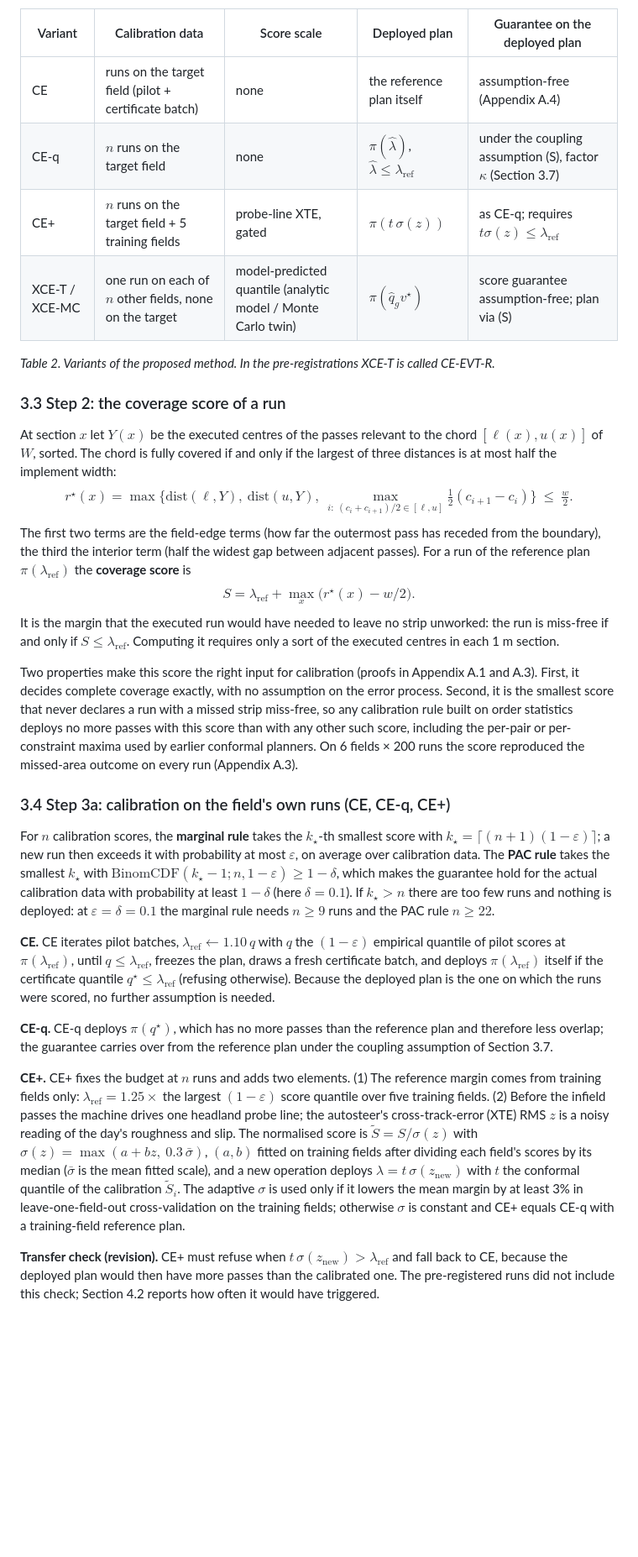
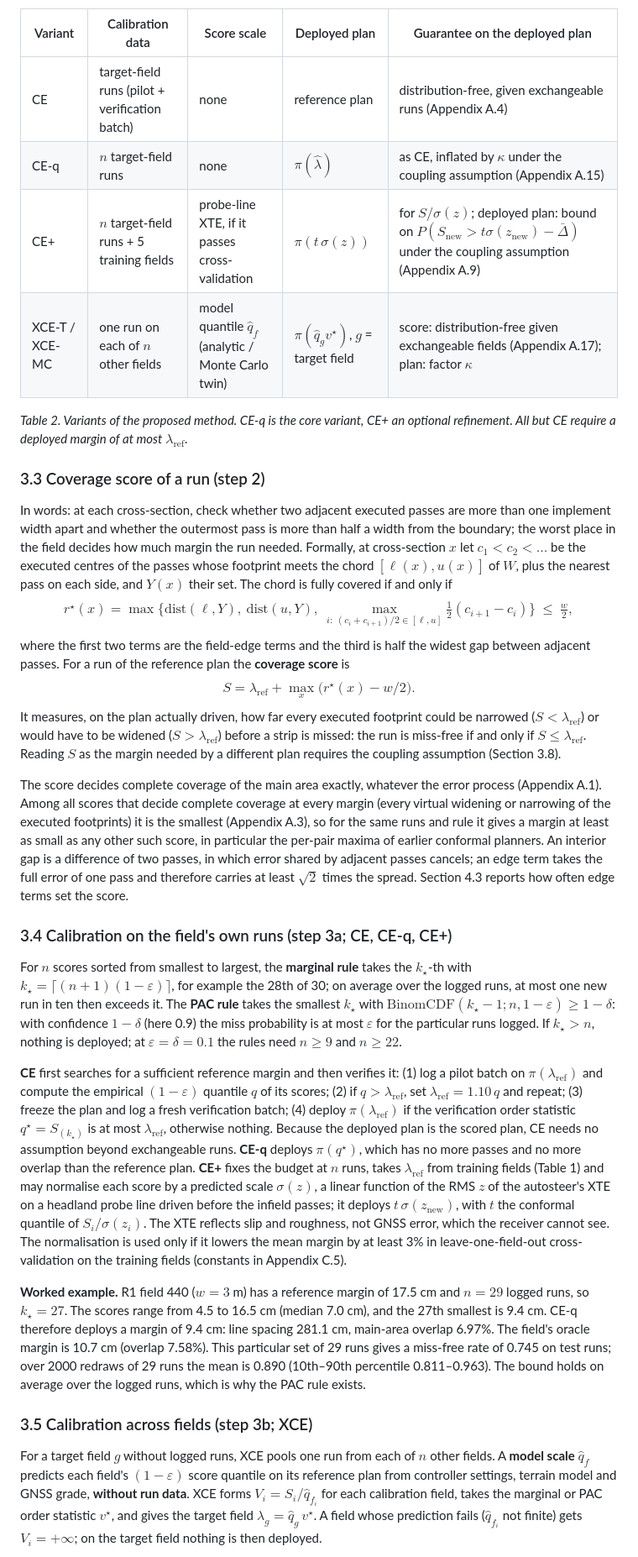
Before and after one commit to michaeln2026j-ops/11111, a Markdown page: docs/paper/manuscript.md, the part around one of its changes. Shown at 84% size. GitHub-like rendering; blank space fills up the shorter version.

```diff
--- a/docs/paper/manuscript.md
+++ b/docs/paper/manuscript.md
@@ -111,35 +135,35 @@ Table 2 lists the variants. They share steps 1, 2 and 4 and differ in where the
 | Variant | Calibration data | Score scale | Deployed plan | Guarantee on the deployed plan |
 |---|---|---|---|---|
-| CE | runs on the target field (pilot + certificate batch) | none | the reference plan itself | assumption-free (Appendix A.4) |
-| CE-q | $n$ runs on the target field | none | $\pi(\hat\lambda)$, $\hat\lambda\le\lambda_\mathrm{ref}$ | under the coupling assumption (S), factor $\kappa$ (Section 3.7) |
-| CE+ | $n$ runs on the target field + 5 training fields | probe-line XTE, gated | $\pi(t\,\sigma(z))$ | as CE-q; requires $t\sigma(z)\le\lambda_\mathrm{ref}$ |
-| XCE-T / XCE-MC | one run on each of $n$ other fields, none on the target | model-predicted quantile (analytic model / Monte Carlo twin) | $\pi(\hat q_g v^\star)$ | score guarantee assumption-free; plan via (S) |
+| CE | target-field runs (pilot + verification batch) | none | reference plan | distribution-free, given exchangeable runs (Appendix A.4) |
+| CE-q | $n$ target-field runs | none | $\pi(\hat\lambda)$ | as CE, inflated by $\kappa$ under the coupling assumption (Appendix A.15) |
+| CE+ | $n$ target-field runs + 5 training fields | probe-line XTE, if it passes cross-validation | $\pi(t\,\sigma(z))$ | for $S/\sigma(z)$; deployed plan: bound on $P(S_\mathrm{new}>t\sigma(z_\mathrm{new})-\bar\Delta)$ under the coupling assumption (Appendix A.9) |
+| XCE-T / XCE-MC | one run on each of $n$ other fields | model quantile $\hat q_f$ (analytic / Monte Carlo twin) | $\pi(\hat q_g v^\star)$, $g$ = target field | score: distribution-free given exchangeable fields (Appendix A.17); plan: factor $\kappa$ |
 
-*Table 2. Variants of the proposed method. In the pre-registrations XCE-T is called CE-EVT-R.*
+*Table 2. Variants of the proposed method. CE-q is the core variant, CE+ an optional refinement. All but CE require a deployed margin of at most $\lambda_\mathrm{ref}$.*
 
-### 3.3 Step 2: the coverage score of a run
+### 3.3 Coverage score of a run (step 2)
 
-At section $x$ let $Y(x)$ be the executed centres of the passes relevant to the chord $[\ell(x),u(x)]$ of $W$, sorted. The chord is fully covered if and only if the largest of three distances is at most half the implement width:
+In words: at each cross-section, check whether two adjacent executed passes are more than one implement width apart and whether the outermost pass is more than half a width from the boundary; the worst place in the field decides how much margin the run needed. Formally, at cross-section $x$ let $c_1<c_2<\dots$ be the executed centres of the passes whose footprint meets the chord $[\ell(x),u(x)]$ of $W$, plus the nearest pass on each side, and $Y(x)$ their set. The chord is fully covered if and only if
 $$
-r^\star(x)=\max\Big\{\mathrm{dist}(\ell,Y),\ \mathrm{dist}(u,Y),\ \max_{i:\ (c_i+c_{i+1})/2\in[\ell,u]}\tfrac12(c_{i+1}-c_i)\Big\}\ \le\ \tfrac w2 .
+r^\star(x)=\max\Big\{\mathrm{dist}(\ell,Y),\ \mathrm{dist}(u,Y),\ \max_{i:\ (c_i+c_{i+1})/2\in[\ell,u]}\tfrac12(c_{i+1}-c_i)\Big\}\ \le\ \tfrac w2 ,
 $$
-The first two terms are the field-edge terms (how far the outermost pass has receded from the boundary), the third the interior term (half the widest gap between adjacent passes). For a run of the reference plan $\pi(\lambda_\mathrm{ref})$ the **coverage score** is
+where the first two terms are the field-edge terms and the third is half the widest gap between adjacent passes. For a run of the reference plan the **coverage score** is
 $$
 S=\lambda_\mathrm{ref}+\max_x\big(r^\star(x)-w/2\big).
 $$
-It is the margin that the executed run would have needed to leave no strip unworked: the run is miss-free if and only if $S\le\lambda_\mathrm{ref}$. Computing it requires only a sort of the executed centres in each 1 m section.
+It measures, on the plan actually driven, how far every executed footprint could be narrowed ($S<\lambda_\mathrm{ref}$) or would have to be widened ($S>\lambda_\mathrm{ref}$) before a strip is missed: the run is miss-free if and only if $S\le\lambda_\mathrm{ref}$. Reading $S$ as the margin needed by a different plan requires the coupling assumption (Section 3.8).
 
-Two properties make this score the right input for calibration (proofs in Appendix A.1 and A.3). First, it decides complete coverage exactly, with no assumption on the error process. Second, it is the smallest score that never declares a run with a missed strip miss-free, so any calibration rule built on order statistics deploys no more passes with this score than with any other such score, including the per-pair or per-constraint maxima used by earlier conformal planners. On 6 fields × 200 runs the score reproduced the missed-area outcome on every run (Appendix A.3).
+The score decides complete coverage of the main area exactly, whatever the error process (Appendix A.1). Among all scores that decide complete coverage at every margin (every virtual widening or narrowing of the executed footprints) it is the smallest (Appendix A.3), so for the same runs and rule it gives a margin at least as small as any other such score, in particular the per-pair maxima of earlier conformal planners. An interior gap is a difference of two passes, in which error shared by adjacent passes cancels; an edge term takes the full error of one pass and therefore carries at least $\sqrt2$ times the spread. Section 4.3 reports how often edge terms set the score.
 
-### 3.4 Step 3a: calibration on the field's own runs (CE, CE-q, CE+)
+### 3.4 Calibration on the field's own runs (step 3a; CE, CE-q, CE+)
 
-For $n$ calibration scores, the **marginal rule** takes the $k_\star$-th smallest score with $k_\star=\lceil(n+1)(1-\varepsilon)\rceil$; a new run then exceeds it with probability at most $\varepsilon$, on average over calibration data. The **PAC rule** takes the smallest $k_\star$ with $\mathrm{BinomCDF}(k_\star-1;n,1-\varepsilon)\ge1-\delta$, which makes the guarantee hold for the actual calibration data with probability at least $1-\delta$ (here $\delta=0.1$). If $k_\star>n$ there are too few runs and nothing is deployed: at $\varepsilon=\delta=0.1$ the marginal rule needs $n\ge9$ runs and the PAC rule $n\ge22$.
+For $n$ scores sorted from smallest to largest, the **marginal rule** takes the $k_\star$-th with $k_\star=\lceil(n+1)(1-\varepsilon)\rceil$, for example the 28th of 30; on average over the logged runs, at most one new run in ten then exceeds it. The **PAC rule** takes the smallest $k_\star$ with $\mathrm{BinomCDF}(k_\star-1;n,1-\varepsilon)\ge1-\delta$: with confidence $1-\delta$ (here 0.9) the miss probability is at most $\varepsilon$ for the particular runs logged. If $k_\star>n$, nothing is deployed; at $\varepsilon=\delta=0.1$ the rules need $n\ge9$ and $n\ge22$.
 
-**CE.** CE iterates pilot batches, $\lambda_\mathrm{ref}\leftarrow1.10\,q$ with $q$ the $(1-\varepsilon)$ empirical quantile of pilot scores at $\pi(\lambda_\mathrm{ref})$, until $q\le\lambda_\mathrm{ref}$, freezes the plan, draws a fresh certificate batch, and deploys $\pi(\lambda_\mathrm{ref})$ itself if the certificate quantile $q^\star\le\lambda_\mathrm{ref}$ (refusing otherwise). Because the deployed plan is the one on which the runs were scored, no further assumption is needed.
+**CE** first searches for a sufficient reference margin and then verifies it: (1) log a pilot batch on $\pi(\lambda_\mathrm{ref})$ and compute the empirical $(1-\varepsilon)$ quantile $q$ of its scores; (2) if $q>\lambda_\mathrm{ref}$, set $\lambda_\mathrm{ref}=1.10\,q$ and repeat; (3) freeze the plan and log a fresh verification batch; (4) deploy $\pi(\lambda_\mathrm{ref})$ if the verification order statistic $q^\star=S_{(k_\star)}$ is at most $\lambda_\mathrm{ref}$, otherwise nothing. Because the deployed plan is the scored plan, CE needs no assumption beyond exchangeable runs. **CE-q** deploys $\pi(q^\star)$, which has no more passes and no more overlap than the reference plan. **CE+** fixes the budget at $n$ runs, takes $\lambda_\mathrm{ref}$ from training fields (Table 1) and may normalise each score by a predicted scale $\sigma(z)$, a linear function of the RMS $z$ of the autosteer's XTE on a headland probe line driven before the infield passes; it deploys $t\,\sigma(z_\mathrm{new})$, with $t$ the conformal quantile of $S_i/\sigma(z_i)$. The XTE reflects slip and roughness, not GNSS error, which the receiver cannot see. The normalisation is used only if it lowers the mean margin by at least 3% in leave-one-field-out cross-validation on the training fields (constants in Appendix C.5).
 
-**CE-q.** CE-q deploys $\pi(q^\star)$, which has no more passes than the reference plan and therefore less overlap; the guarantee carries over from the reference plan under the coupling assumption of Section 3.7.
+**Worked example.** R1 field 440 ($w=3$ m) has a reference margin of 17.5 cm and $n=29$ logged runs, so $k_\star=27$. The scores range from 4.5 to 16.5 cm (median 7.0 cm), and the 27th smallest is 9.4 cm. CE-q therefore deploys a margin of 9.4 cm: line spacing 281.1 cm, main-area overlap 6.97%. The field's oracle margin is 10.7 cm (overlap 7.58%). This particular set of 29 runs gives a miss-free rate of 0.745 on test runs; over 2000 redraws of 29 runs the mean is 0.890 (10th–90th percentile 0.811–0.963). The bound holds on average over the logged runs, which is why the PAC rule exists.
 
-**CE+.** CE+ fixes the budget at $n$ runs and adds two elements. (1) The reference margin comes from training fields only: $\lambda_\mathrm{ref}=1.25\times$ the largest $(1-\varepsilon)$ score quantile over five training fields. (2) Before the infield passes the machine drives one headland probe line; the autosteer's cross-track-error (XTE) RMS $z$ is a noisy reading of the day's roughness and slip. The normalised score is $\tilde S=S/\sigma(z)$ with $\sigma(z)=\max(a+bz,\ 0.3\,\bar\sigma)$, $(a,b)$ fitted on training fields after dividing each field's scores by its median ($\bar\sigma$ is the mean fitted scale), and a new operation deploys $\lambda=t\,\sigma(z_\mathrm{new})$ with $t$ the conformal quantile of the calibration $\tilde S_i$. The adaptive $\sigma$ is used only if it lowers the mean margin by at least 3% in leave-one-field-out cross-validation on the training fields; otherwise $\sigma$ is constant and CE+ equals CE-q with a training-field reference plan.
+### 3.5 Calibration across fields (step 3b; XCE)
 
-**Transfer check (revision).** CE+ must refuse when $t\,\sigma(z_\mathrm{new})>\lambda_\mathrm{ref}$ and fall back to CE, because the deployed plan would then have more passes than the calibrated one. The pre-registered runs did not include this check; Section 4.2 reports how often it would have triggered.
+For a target field $g$ without logged runs, XCE pools one run from each of $n$ other fields. A **model scale** $\hat q_f$ predicts each field's $(1-\varepsilon)$ score quantile on its reference plan from controller settings, terrain model and GNSS grade, **without run data**. XCE forms $V_i=S_i/\hat q_{f_i}$ for each calibration field, takes the marginal or PAC order statistic $v^\star$, and gives the target field $\lambda_g=\hat q_g\,v^\star$. A field whose prediction fails ($\hat q_{f_i}$ not finite) gets $V_i=+\infty$; on the target field nothing is then deployed.
 
```
Also changed, not shown: other parts of docs/paper/manuscript.md (+181 -181 lines).
